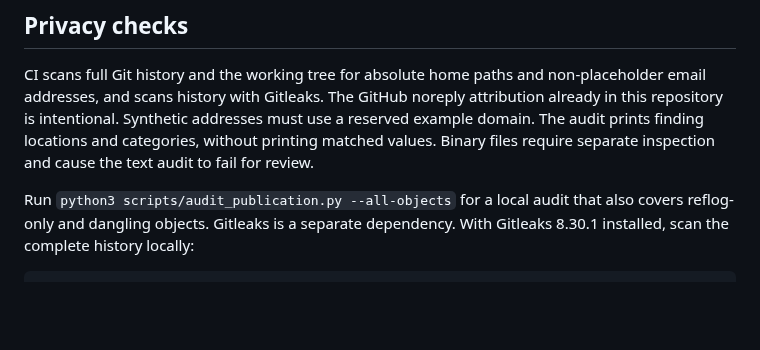
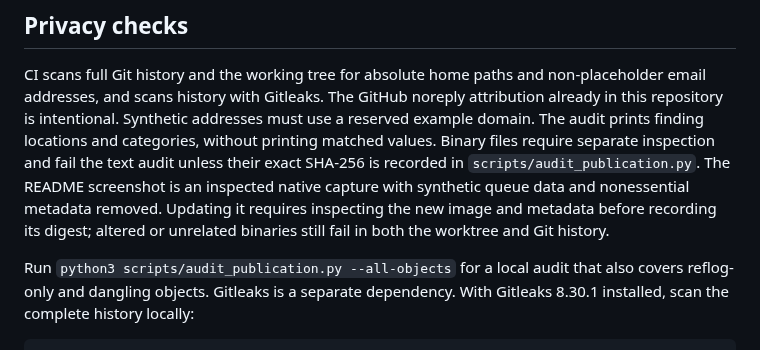
Before and after one commit to chlwys/merge-queue, a Markdown page: CONTRIBUTING.md, the part around the change. GitHub-like rendering; blank space fills up the shorter version.

```diff
--- a/CONTRIBUTING.md
+++ b/CONTRIBUTING.md
@@ -29,7 +29,11 @@ CI scans full Git history and the working tree for absolute home paths and non-p
 email addresses, and scans history with Gitleaks. The GitHub noreply attribution already
 in this repository is intentional. Synthetic addresses must use a reserved example domain.
 The audit prints finding locations and categories, without printing matched values.
-Binary files require separate inspection and cause the text audit to fail for review.
+Binary files require separate inspection and fail the text audit unless their exact SHA-256
+is recorded in `scripts/audit_publication.py`. The README screenshot is an inspected native
+capture with synthetic queue data and nonessential metadata removed. Updating it requires
+inspecting the new image and metadata before recording its digest; altered or unrelated
+binaries still fail in both the worktree and Git history.
 
 Run `python3 scripts/audit_publication.py --all-objects` for a local audit that also covers
 reflog-only and dangling objects. Gitleaks is a separate dependency. With Gitleaks 8.30.1 installed, scan the complete history locally:
```
Also changed, not shown: README.md (+2 -2 lines), docs/images/macos-menu-bar.png (added), 3 other files.
